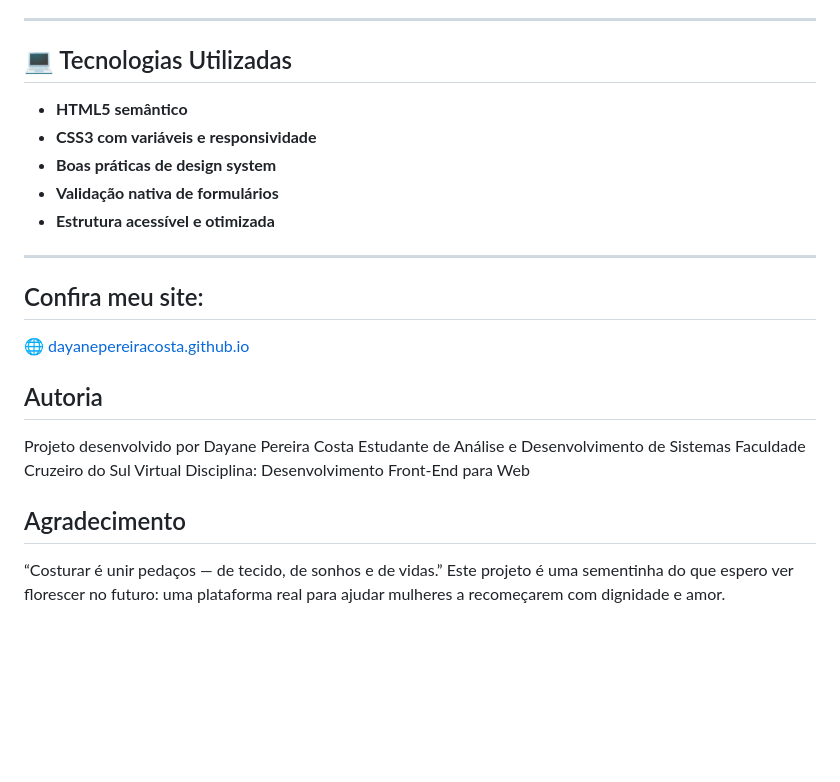
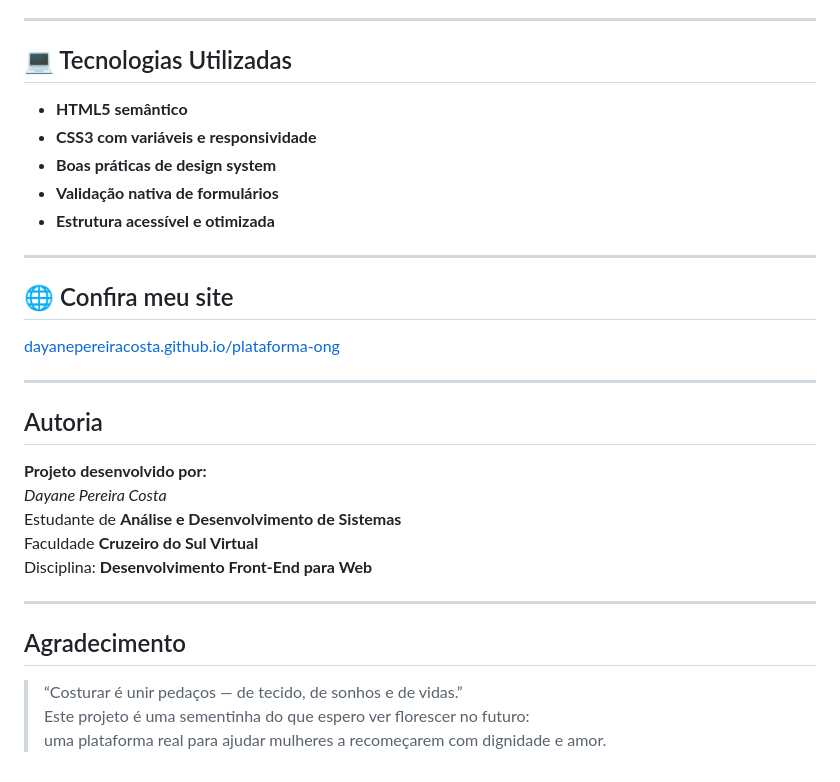
Before and after one commit to DayanePereiraCosta/plataforma-ong, a Markdown page: README.md, the part around the change. Rendered like a GitHub page; blank space fills up the shorter version.

Commit message:
Revise README for clarity and structure
Updated formatting and improved readability in the README.

```diff
--- a/README.md
+++ b/README.md
@@ -60,7 +60,6 @@ plataforma-ong/
 
 ## 💻 Tecnologias Utilizadas
 
-
 - **HTML5 semântico**
 - **CSS3 com variáveis e responsividade**
 - **Boas práticas de design system**
@@ -69,20 +68,24 @@ plataforma-ong/
 
 ---
 
-## Confira meu site:
+## 🌐 Confira meu site
 
-🌐 [dayanepereiracosta.github.io](https://dayanepereiracosta.github.io/plataforma-ong/)
+ [dayanepereiracosta.github.io/plataforma-ong](https://dayanepereiracosta.github.io/plataforma-ong/)
 
+---
 
 ## Autoria
 
-Projeto desenvolvido por Dayane Pereira Costa
- Estudante de Análise e Desenvolvimento de Sistemas
- Faculdade Cruzeiro do Sul Virtual
- Disciplina: Desenvolvimento Front-End para Web
+**Projeto desenvolvido por:**
+*Dayane Pereira Costa*
+Estudante de **Análise e Desenvolvimento de Sistemas**
+Faculdade **Cruzeiro do Sul Virtual**
+Disciplina: **Desenvolvimento Front-End para Web**
+
+---
 
 ## Agradecimento
 
-“Costurar é unir pedaços — de tecido, de sonhos e de vidas.”
-Este projeto é uma sementinha do que espero ver florescer no futuro:
-uma plataforma real para ajudar mulheres a recomeçarem com dignidade e amor.
+> “Costurar é unir pedaços — de tecido, de sonhos e de vidas.”
+> Este projeto é uma sementinha do que espero ver florescer no futuro:
+> uma plataforma real para ajudar mulheres a recomeçarem com dignidade e amor.
```
